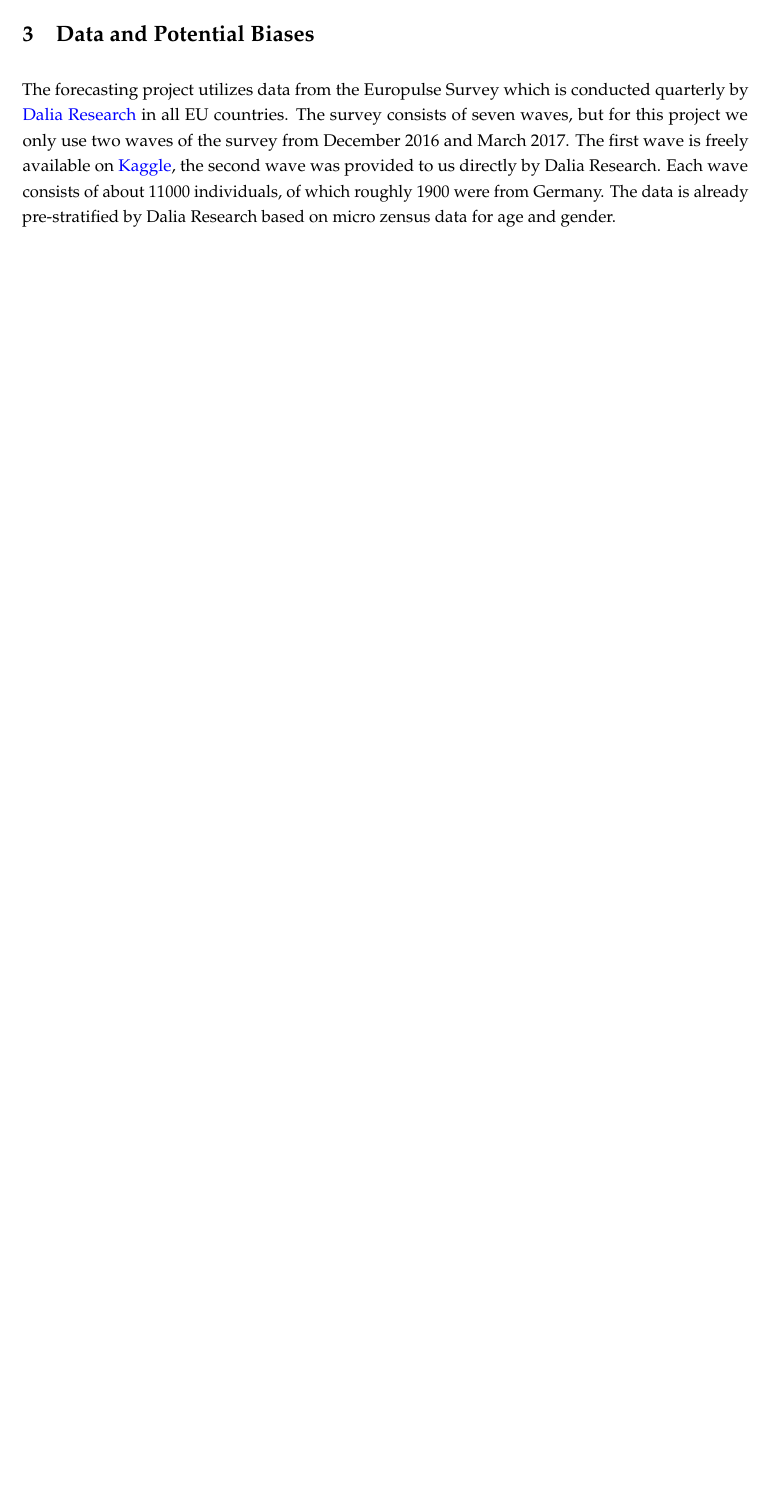
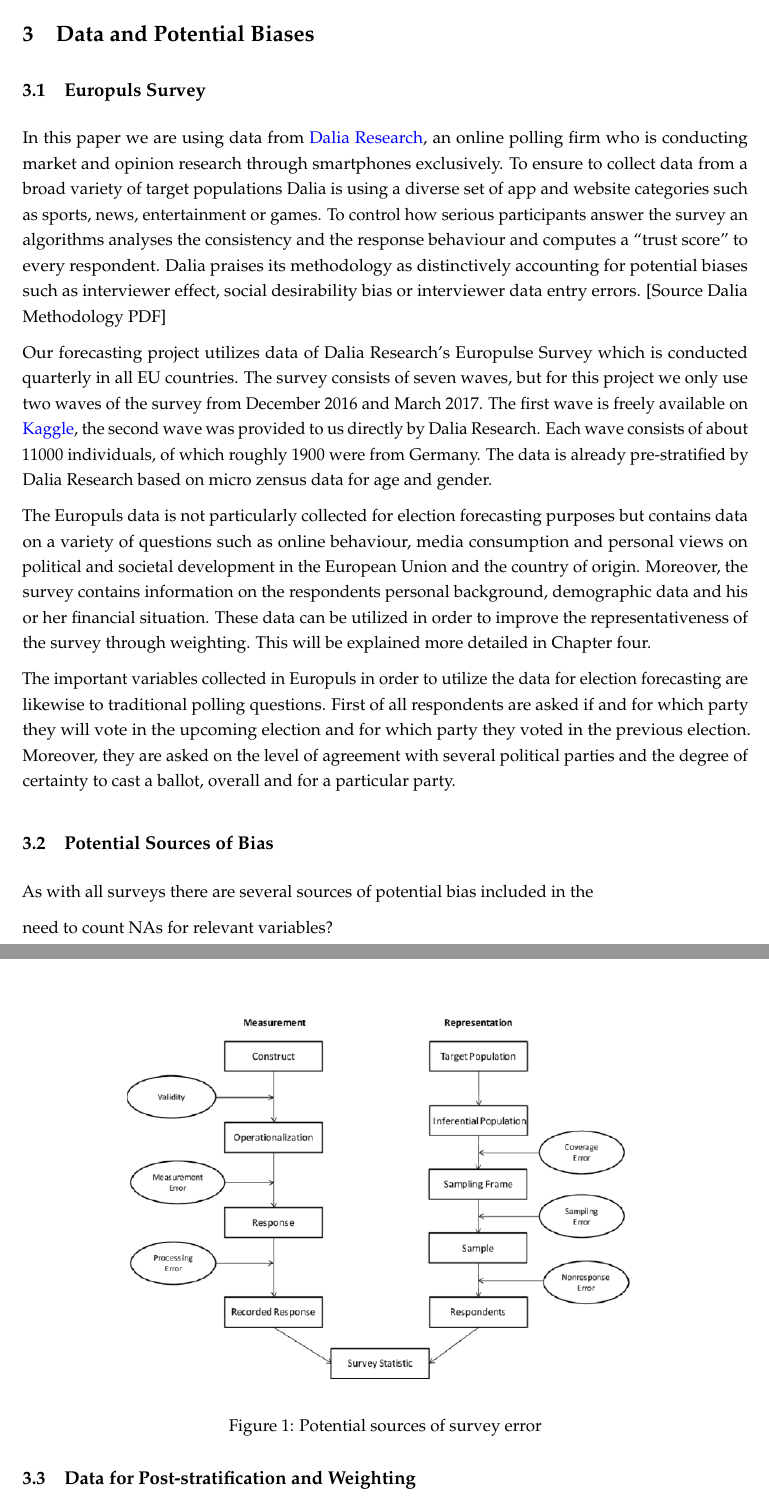
Before and after one commit to Corrod3/ElectionForecasting, an R Markdown document (ForecastingProject.rmd): part of page 4 of 6 before the commit and two parts of pages 4 and 5 of 8 after it, the two joined at a grey line, cut so that both start at the same text, the shorter picture padded with empty space. The pictures show the output file ForecastingProject.pdf that the author committed with the source.

Commit message:
Dalia data section

```diff
--- a/ForecastingProject.rmd
+++ b/ForecastingProject.rmd
@@ -11,6 +11,7 @@ header-includes:
     - \fancyhead[LO,LE]{Non-represenative polling}
     - \fancyfoot[LO,LE]{Election Forecasting Project}
     - \fancyfoot[RE,RO]{Moritz Hemmerlein \\ Alexander Sacharow}
+    - \usepackage{graphicx}
     - \usepackage{setspace}
     - \onehalfspacing
 date: "`r format(Sys.time(), '%d %B, %Y')`"
@@ -112,10 +113,33 @@ Typical biases in polling (most important: non-response bias; sample-selection b
 
 # Data and Potential Biases
 
-<!-- raw data for vote intentions -->
-The forecasting project utilizes data from the Europulse Survey which is conducted quarterly by [Dalia Research](https://daliaresearch.com/) in all EU countries. The survey consists of seven waves, but for this project we only use two waves of the survey from December 2016 and March 2017. The first wave is freely available on [Kaggle](https://www.kaggle.com/daliaresearch/trump-effect), the second wave was provided to us directly by Dalia Research. Each wave consists of about 11000 individuals, of which roughly 1900 were from Germany. The data is already pre-stratified by Dalia Research based on micro zensus data for age and gender.
+## Europuls Survey
 
+In this paper we are using data from [Dalia Research](https://daliaresearch.com/), an online polling firm who is conducting market and opinion research through smartphones exclusively. To ensure to collect data from a broad variety of target populations Dalia is using a diverse set of app and website categories such as sports, news, entertainment or games. To control how serious participants answer the survey an algorithms analyses the consistency and the response behaviour and computes a "trust score" to every respondent. Dalia praises its methodology as distinctively accounting for potential biases such as interviewer effect, social desirability bias or interviewer data entry errors. [Source Dalia Methodology PDF]
 
+Our forecasting project utilizes data of Dalia Research's Europulse Survey which is conducted quarterly in all EU countries. The survey consists of seven waves, but for this project we only use two waves of the survey from December 2016 and March 2017. The first wave is freely available on [Kaggle](https://www.kaggle.com/daliaresearch/trump-effect), the second wave was provided to us directly by Dalia Research. Each wave consists of about 11000 individuals, of which roughly 1900 were from Germany. The data is already pre-stratified by Dalia Research based on micro zensus data for age and gender.
+
+The Europuls data is not particularly collected for election forecasting purposes but contains data on a variety of questions such as online behaviour, media consumption and personal views on political and societal development in the European Union and the country of origin. Moreover, the survey contains information on the respondents personal background, demographic data and his or her financial situation. These data can be utilized in order to improve the representativeness of the survey through weighting. This will be explained more detailed in Chapter four.
+
+The important variables collected in Europuls in order to utilize the data for election forecasting are likewise to traditional polling questions. First of all respondents are asked if and for which party they will vote in the upcoming election and for which party they voted in the previous election. Moreover, they are asked on the level of agreement with several political parties and the degree of certainty to cast a ballot, overall and for a particular party.
+
+## Potential Sources of Bias
+
+As with all surveys there are several sources of potential bias included in the methodology used by Dalia Research. Several of such issues that come from flawed measurement or representation of the surveyed population are listed in the figure below.
+
+\begin{figure}[ht]
+  \centering
+  \includegraphics[width=5in]{SourcesOfSurveyError.png}
+  \caption{Potential sources of survey error [@Groves.2009]}
+\end{figure}
+
+With regard to measuring voters intention to vote for a particular party Europuls uses a similar approach as traditional surveys. As such it asks directly which party a respondent intents to vote for at the upcoming election. Whether such questions measure correctly the actual voting behaviour at the election day is questionable but does not differ from other polling methods of validity. Moreover, online surveys such as Europuls can reasonably claim to avoid other sources of measurement error such as social desirability bias or interviewer bias. Since such surveys are anonymous social pressure on the respondent is smaller and interaction with the interviewer can not bias the respond.
+
+Regarding representativeness online surveys such as Europuls are likely to have more
+
+need to count NAs for relevant variables?
+
+## Data for Post-stratification and Weighting
 
 <!-- data for post-stratification -->
 In order to post-stratify the data, we want to use different sources and compare their effect on the forecast: (1) exit poll data from Forschungsgruppe Wahlen or intratest dimap Institute (what), (2) representative election statistics and (3) microzensus data.
```
Also changed, not shown: ForecastingProject.pdf, SourcesOfSurveyError.PNG (added), ForecastingProject.rmd (12 more changed lines).
